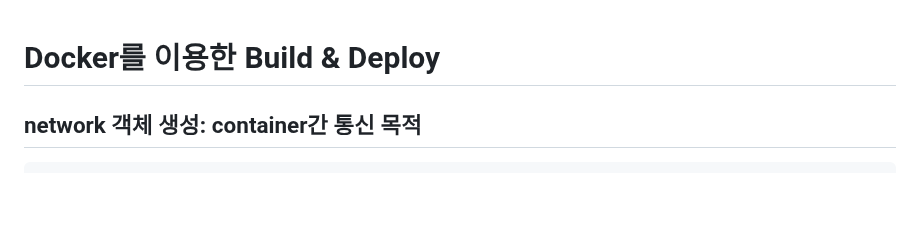
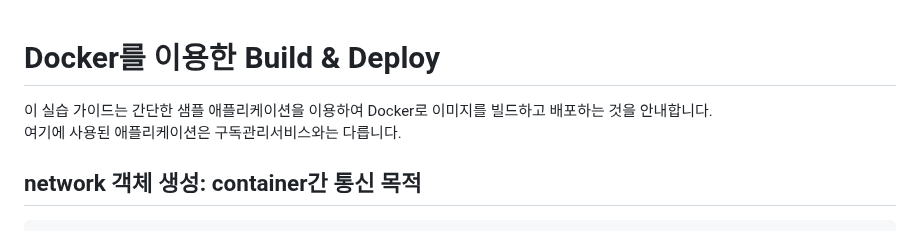
Before and after one commit to cna-bootcamp/cna-handson, a Markdown page: container/01.build_deploy_with_docker.md, the part around the change. Drawn GitHub-style; blank space fills up the shorter version.

````diff
--- a/container/01.build_deploy_with_docker.md
+++ b/container/01.build_deploy_with_docker.md
@@ -1,4 +1,6 @@
 # Docker를 이용한 Build & Deploy
+이 실습 가이드는 간단한 샘플 애플리케이션을 이용하여 Docker로 이미지를 빌드하고 배포하는 것을 안내합니다.
+여기에 사용된 애플리케이션은 구독관리서비스와는 다릅니다.
 
 ## network 객체 생성: container간 통신 목적
   ```
````
